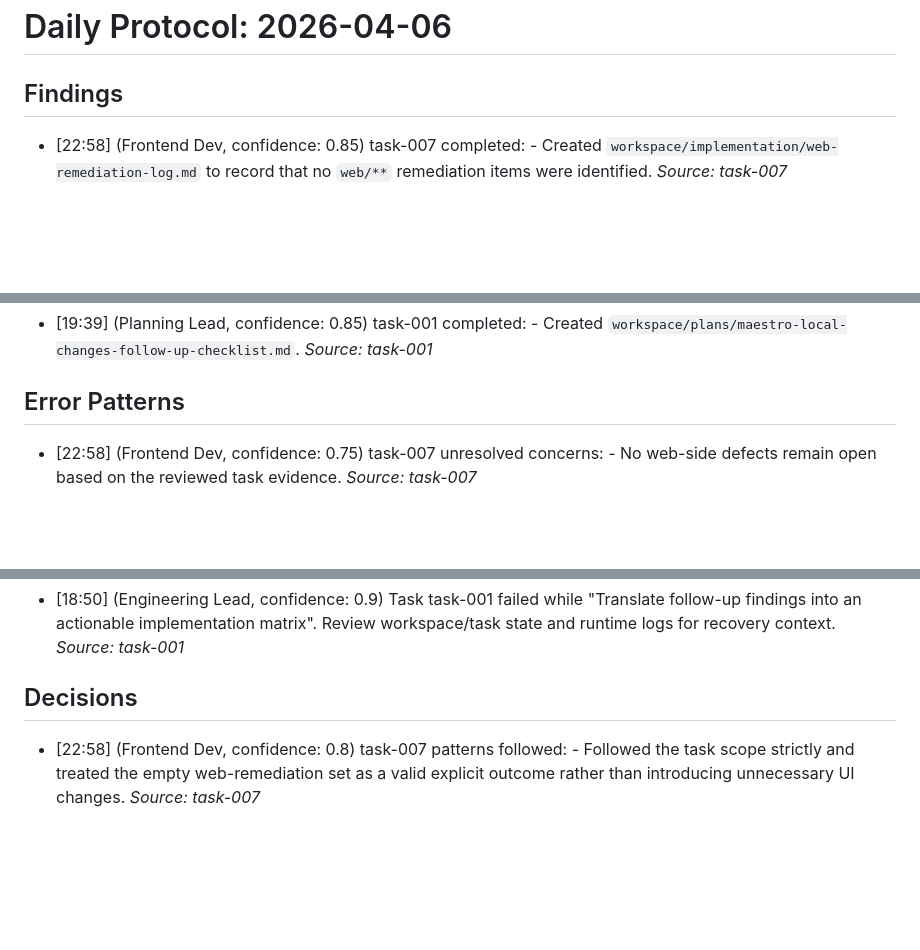
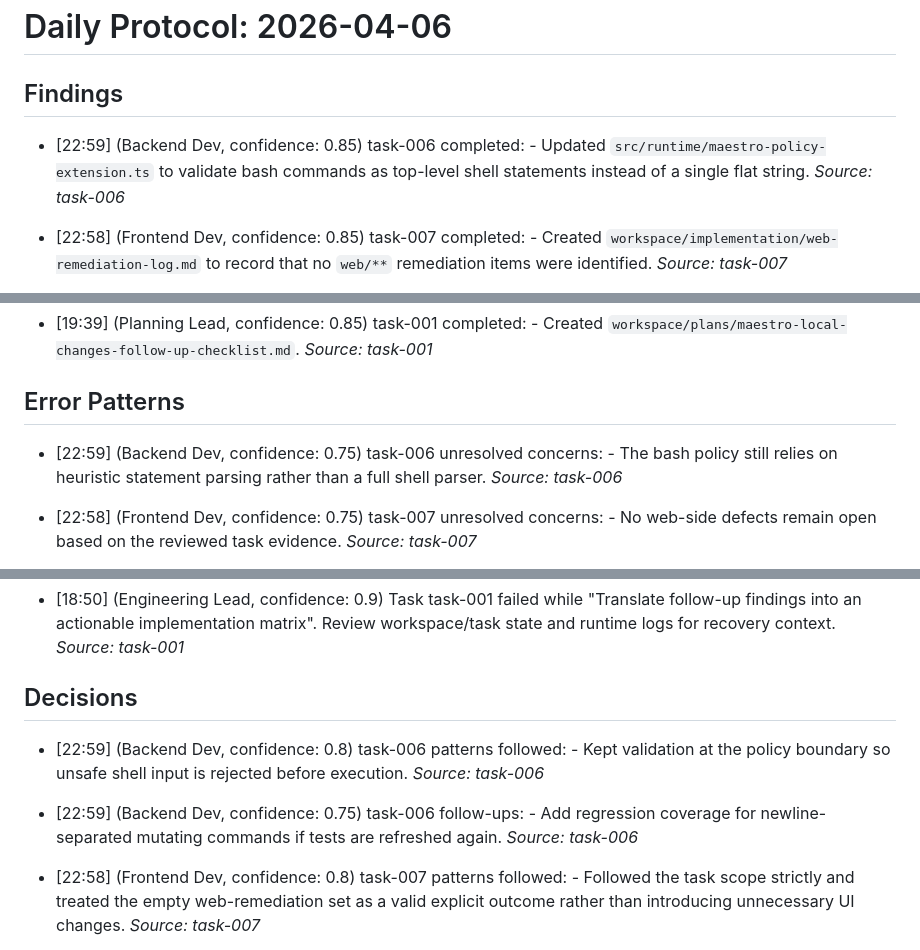
Before and after one commit to BerndAdamczyk/Agent-Maestro, a Markdown page: memory/daily/2026-04-06.md, 3 parts joined by grey strips. Drawn GitHub-style; blank space fills up the shorter version.

Commit message:
mem: task-006 complete

```diff
--- a/memory/daily/2026-04-06.md
+++ b/memory/daily/2026-04-06.md
@@ -1,6 +1,8 @@
 # Daily Protocol: 2026-04-06
 
 ## Findings
+
+- [22:59] (Backend Dev, confidence: 0.85) task-006 completed: - Updated `src/runtime/maestro-policy-extension.ts` to validate bash commands as top-level shell statements instead of a single flat string. _Source: task-006_
 
 - [22:58] (Frontend Dev, confidence: 0.85) task-007 completed: - Created `workspace/implementation/web-remediation-log.md` to record that no `web/**` remediation items were identified. _Source: task-007_
 
@@ -33,6 +35,8 @@
 - [19:39] (Planning Lead, confidence: 0.85) task-001 completed: - Created `workspace/plans/maestro-local-changes-follow-up-checklist.md`. _Source: task-001_
 
 ## Error Patterns
+
+- [22:59] (Backend Dev, confidence: 0.75) task-006 unresolved concerns: - The bash policy still relies on heuristic statement parsing rather than a full shell parser. _Source: task-006_
 
 - [22:58] (Frontend Dev, confidence: 0.75) task-007 unresolved concerns: - No web-side defects remain open based on the reviewed task evidence. _Source: task-007_
 
@@ -69,6 +73,9 @@
 - [18:50] (Engineering Lead, confidence: 0.9) Task task-001 failed while "Translate follow-up findings into an actionable implementation matrix". Review workspace/task state and runtime logs for recovery context. _Source: task-001_
 
 ## Decisions
+
+- [22:59] (Backend Dev, confidence: 0.8) task-006 patterns followed: - Kept validation at the policy boundary so unsafe shell input is rejected before execution. _Source: task-006_
+- [22:59] (Backend Dev, confidence: 0.75) task-006 follow-ups: - Add regression coverage for newline-separated mutating commands if tests are refreshed again. _Source: task-006_
 
 - [22:58] (Frontend Dev, confidence: 0.8) task-007 patterns followed: - Followed the task scope strictly and treated the empty web-remediation set as a valid explicit outcome rather than introducing unnecessary UI changes. _Source: task-007_
 - [22:58] (Frontend Dev, confidence: 0.75) task-007 follow-ups: - Recheck future QA/security outputs for any newly surfaced `web/**` findings and route them into a dedicated remediation task. _Source: task-007_
```
